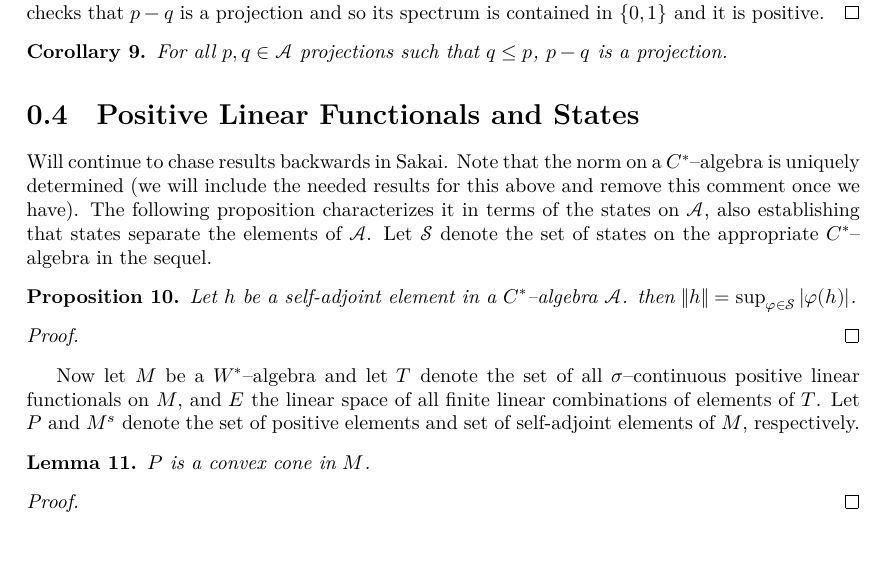
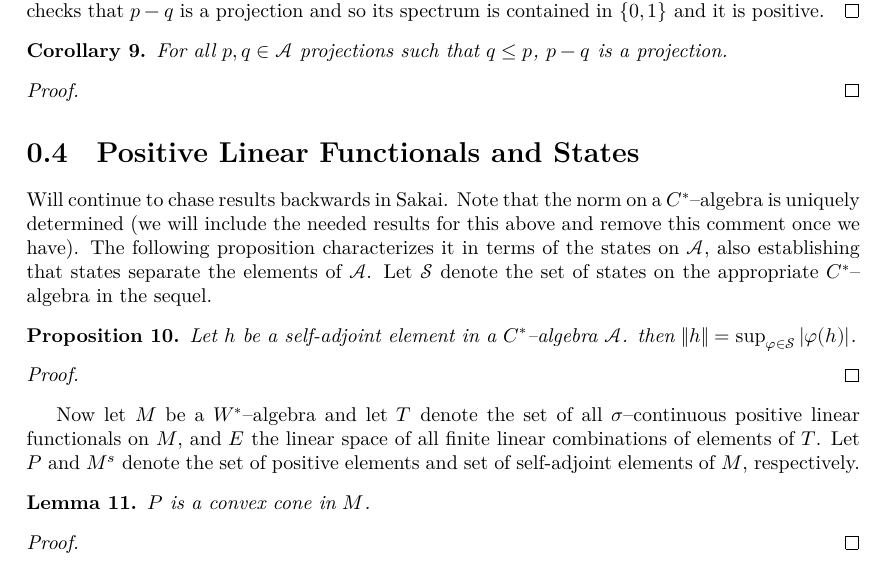
Before and after one commit to j-loreaux/LeanOA, a LaTeX document (blueprint/src/print.tex, which reads blueprint/src/content.tex): part of page 3 of 7, cut so that both start at the same text. Compiled offline with XeLaTeX.

Commit message:
update blueprint

```diff
--- a/blueprint/src/content.tex
+++ b/blueprint/src/content.tex
@@ -134,6 +134,10 @@ a selfadjoint element $a\in A$ is a projection if and only if the spectrum of $a
   For all $p,q \in \mathcal{A}$ projections such that $q\le p$, $p-q$ is a projection.
 \end{corollary}
 
+\begin{proof}
+  \leanok
+\end{proof}
+
 \section{Positive Linear Functionals and States}
 
 Will continue to chase results backwards in Sakai. Note that the norm on a $C^{*}$--algebra
@@ -157,14 +161,19 @@ of elements of $T$. Let $P$ and $M^{s}$ denote the set of positive elements and
 
 \begin{lemma}
   \label{lem:pos_cvx_cone}
+  \lean{ConvexCone.positive}
+  \mathlibok
   $P$ is a convex cone in $M$.
 \end{lemma}
 
 \begin{proof}
+  \leanok
 \end{proof}
 
 \begin{lemma}
   \label{lem:pos_sa_sigma_closed}
+  \lean{Ultraweak.isClosed_setOf_IsSelfAdjoint, Ultraweak.isClosed_nonneg}
+  \leanok
   $P$ and $M^{s}$ are $\sigma$--closed.
 \end{lemma}
 
```
Also changed, not shown: blueprint/src/content.tex (1 more changed lines).
